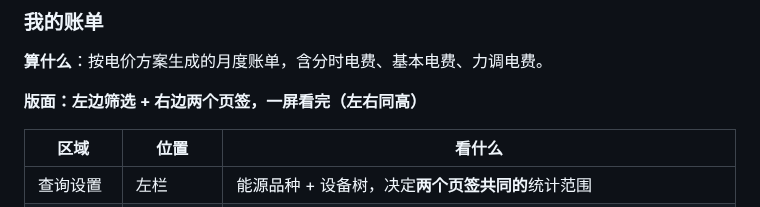
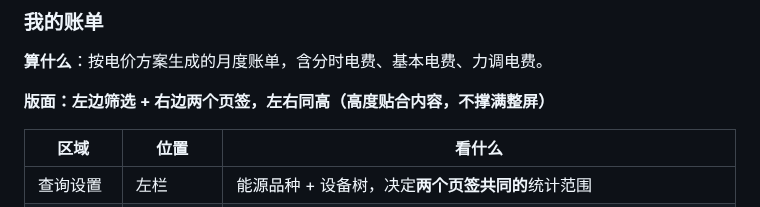
Before and after one commit to cuijinlong/guard_help, a Markdown page: content/user/03-pages.md, the part around the change. Drawn GitHub-style.

Commit message:
update manual: 账单页高度说明

```diff
--- a/content/user/03-pages.md
+++ b/content/user/03-pages.md
@@ -1074,7 +1074,7 @@ docker logs energy-server 2>&1 | grep -A40 "SQL 埋点"
 
 **算什么**：按电价方案生成的月度账单，含分时电费、基本电费、力调电费。
 
-**版面：左边筛选 + 右边两个页签，一屏看完（左右同高）**
+**版面：左边筛选 + 右边两个页签，左右同高（高度贴合内容，不撑满整屏）**
 
 | 区域 | 位置 | 看什么 |
 | --- | --- | --- |
```
